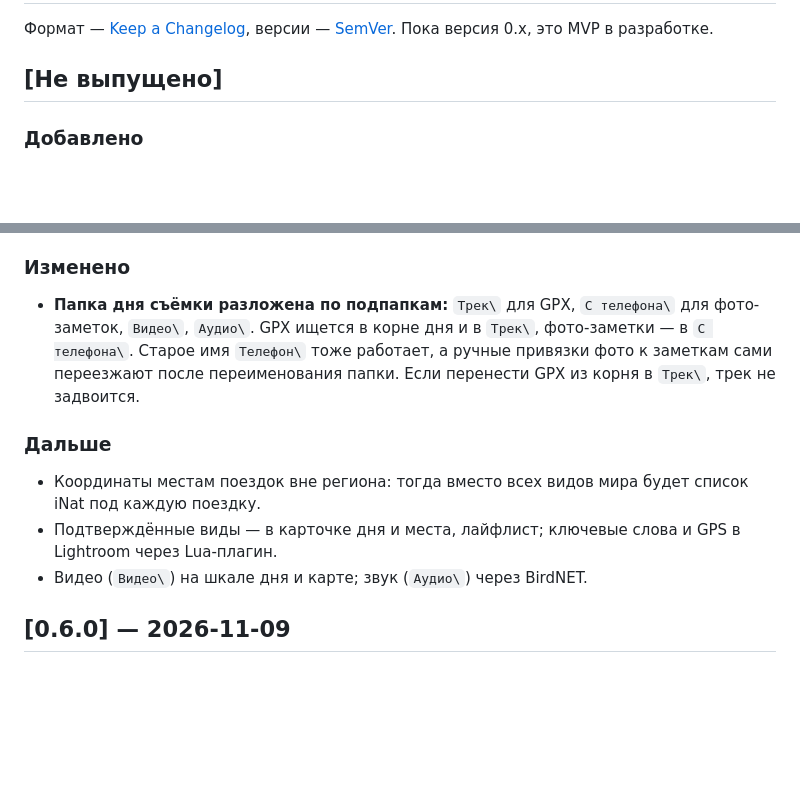
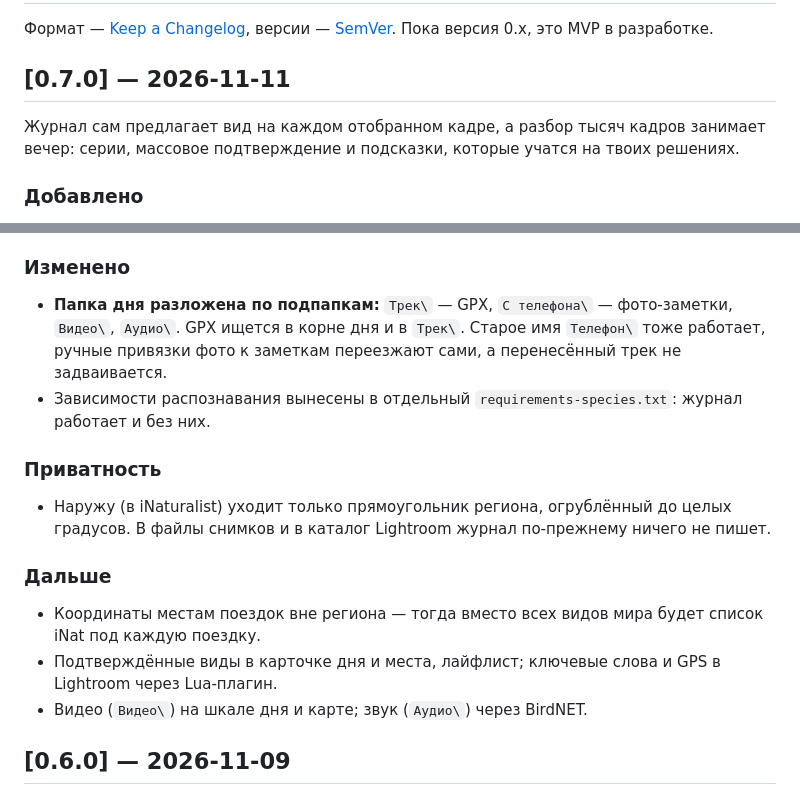
Before and after one commit to Perevezentsev/shooting-journal, a Markdown page: CHANGELOG.md, 2 parts joined by grey strips. GitHub-like rendering; blank space fills up the shorter version.

Commit message:
Релиз 0.7.0 «Виды»: CHANGELOG
Co-Authored-By: Claude Opus 5.5 <noreply@anthropic.com>

```diff
--- a/CHANGELOG.md
+++ b/CHANGELOG.md
@@ -3,6 +3,8 @@
 Формат — [Keep a Changelog](https://keepachangelog.com/ru/1.1.0/), версии — [SemVer](https://semver.org/lang/ru/).
 Пока версия 0.x, это MVP в разработке.
 
-## [Не выпущено]
+## [0.7.0] — 2026-11-11
+
+Журнал сам предлагает вид на каждом отобранном кадре, а разбор тысяч кадров занимает вечер: серии, массовое подтверждение и подсказки, которые учатся на твоих решениях.
 
 ### Добавлено
@@ -31,10 +27,14 @@
 
 ### Изменено
-- **Папка дня съёмки разложена по подпапкам:** `Трек\` для GPX, `С телефона\` для фото-заметок, `Видео\`, `Аудио\`. GPX ищется в корне дня и в `Трек\`, фото-заметки — в `С телефона\`. Старое имя `Телефон\` тоже работает, а ручные привязки фото к заметкам сами переезжают после переименования папки. Если перенести GPX из корня в `Трек\`, трек не задвоится.
+- **Папка дня разложена по подпапкам:** `Трек\` — GPX, `С телефона\` — фото-заметки, `Видео\`, `Аудио\`. GPX ищется в корне дня и в `Трек\`. Старое имя `Телефон\` тоже работает, ручные привязки фото к заметкам переезжают сами, а перенесённый трек не задваивается.
+- Зависимости распознавания вынесены в отдельный `requirements-species.txt`: журнал работает и без них.
+
+### Приватность
+- Наружу (в iNaturalist) уходит только прямоугольник региона, огрублённый до целых градусов. В файлы снимков и в каталог Lightroom журнал по-прежнему ничего не пишет.
 
 ### Дальше
-- Координаты местам поездок вне региона: тогда вместо всех видов мира будет список iNat под каждую поездку.
-- Подтверждённые виды — в карточке дня и места, лайфлист; ключевые слова и GPS в Lightroom через Lua-плагин.
+- Координаты местам поездок вне региона — тогда вместо всех видов мира будет список iNat под каждую поездку.
+- Подтверждённые виды в карточке дня и места, лайфлист; ключевые слова и GPS в Lightroom через Lua-плагин.
 - Видео (`Видео\`) на шкале дня и карте; звук (`Аудио\`) через BirdNET.
 
 ## [0.6.0] — 2026-11-09
```
Also changed, not shown: other parts of CHANGELOG.md (+16 -22 lines).
